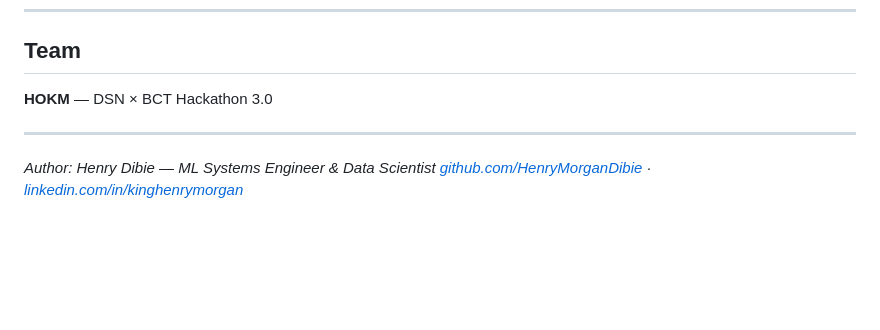
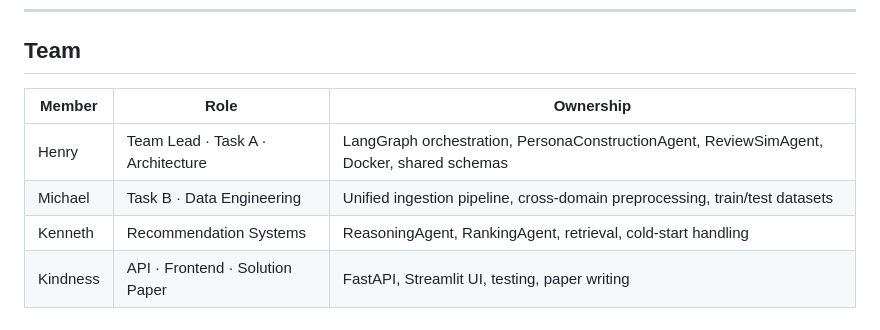
Before and after one commit to HenryMorganDibie/pulse-agent, a Markdown page: README.md, the part around the change. Drawn GitHub-style; blank space fills up the shorter version.

Commit message:
feat: Member 1 complete - schemas, persona agent, review sim, readme

```diff
--- a/README.md
+++ b/README.md
@@ -352,9 +352,9 @@ pytest tests/ -v
 
 ## Team
 
-**HOKM** — DSN × BCT Hackathon 3.0
-
----
-
-*Author: Henry Dibie — ML Systems Engineer & Data Scientist*
-*[github.com/HenryMorganDibie](https://github.com/HenryMorganDibie) · [linkedin.com/in/kinghenrymorgan](https://linkedin.com/in/kinghenrymorgan)*
+| Member | Role | Ownership |
+|---|---|---|
+| Henry | Team Lead · Task A · Architecture | LangGraph orchestration, PersonaConstructionAgent, ReviewSimAgent, Docker, shared schemas |
+| Michael | Task B · Data Engineering | Unified ingestion pipeline, cross-domain preprocessing, train/test datasets |
+| Kenneth | Recommendation Systems | ReasoningAgent, RankingAgent, retrieval, cold-start handling |
+| Kindness | API · Frontend · Solution Paper | FastAPI, Streamlit UI, testing, paper writing |
```
